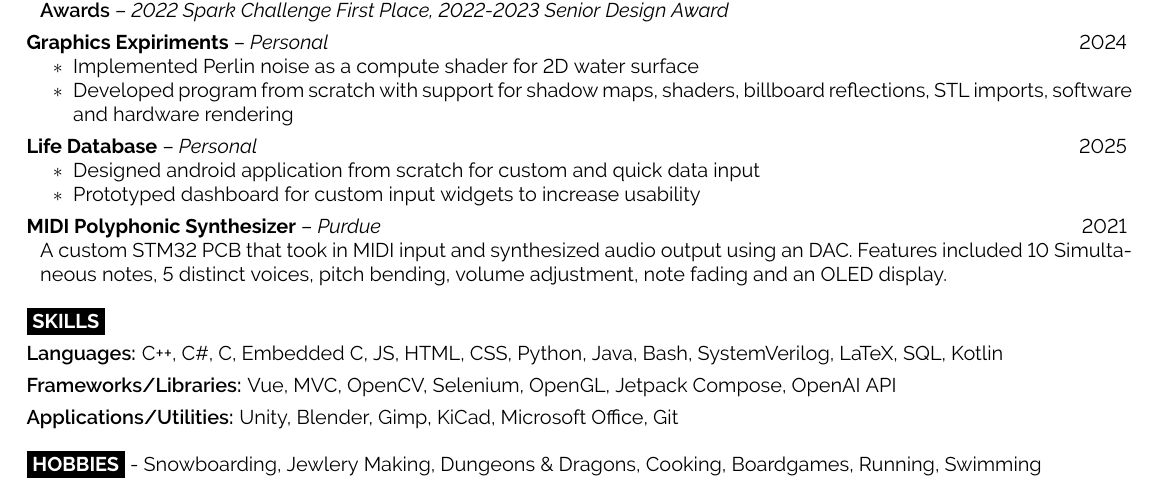
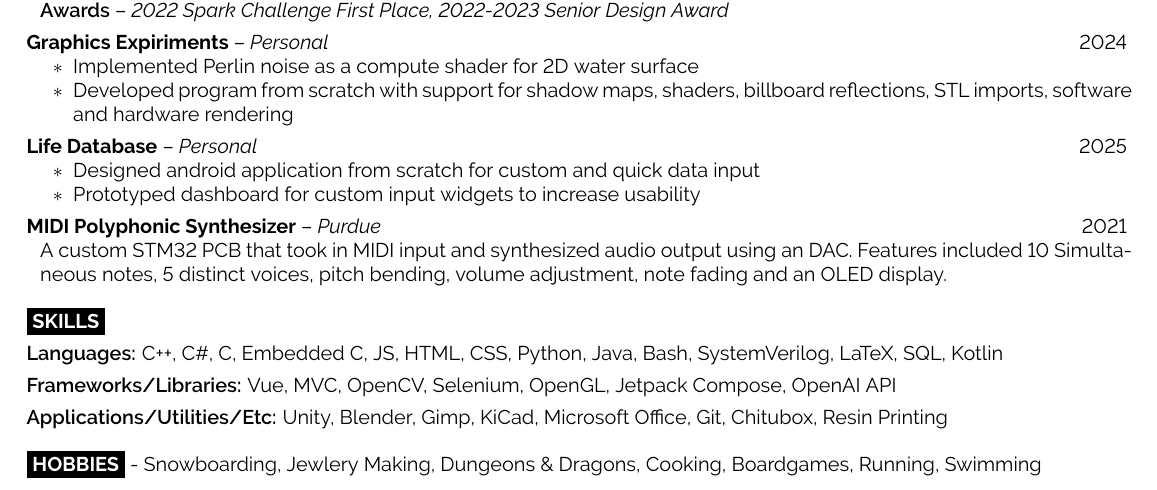
Before and after one commit to jacktmyers/TexResume, a LaTeX document (new-main.tex): part of the page, cut so that both start at the same text. Compiled offline with pdfLaTeX.

Commit message:
cco changes

```diff
--- a/new-main.tex
+++ b/new-main.tex
@@ -252,7 +252,7 @@
 
 \smallsectionbreak
 
-\semibold{Applications/Utilities:} Unity, Blender, Gimp, KiCad, Microsoft Office, Git
+\semibold{Applications/Utilities/Etc:} Unity, Blender, Gimp, KiCad, Microsoft Office, Git, Chitubox, Resin Printing
 
 \sectionbreak
 \colorbox{black}{\textcolor{white}{\MakeUppercase{\textbf{Hobbies}}}} - Snowboarding, Jewlery Making, Dungeons \& Dragons, Cooking, Boardgames, Running, Swimming
```
Also changed, not shown: new-main.pdf.
